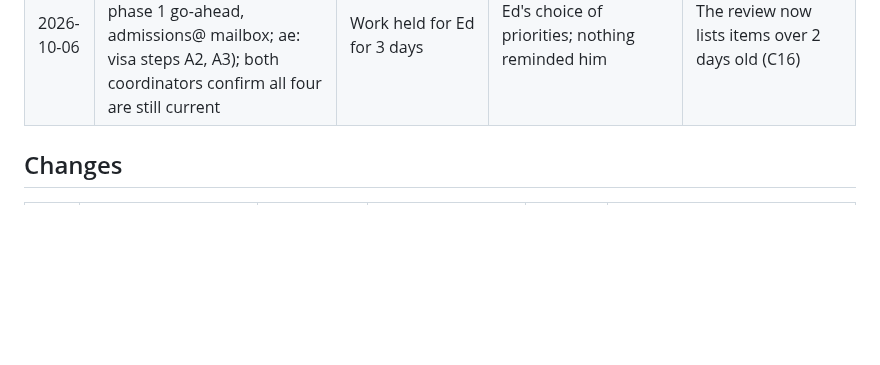
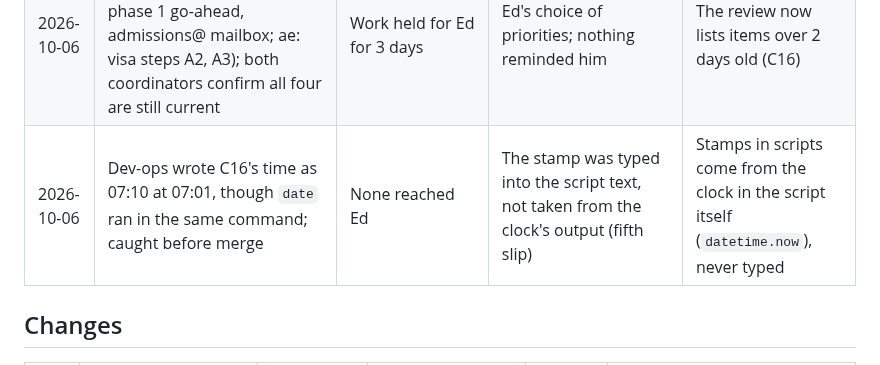
Before and after one commit to edsaperia/dev-ops, a Markdown page: claude/IMPROVEMENT-LOG.md, the part around the change. Rendered like a GitHub page; blank space fills up the shorter version.

Commit message:
Improvement log: fifth time-stamp slip
Co-Authored-By: Claude Opus 5.5 <noreply@anthropic.com>
Claude-Session: https://claude.ai/code/session_01TGJEAUgSWS2TUgzTZACXwy

```diff
--- a/claude/IMPROVEMENT-LOG.md
+++ b/claude/IMPROVEMENT-LOG.md
@@ -88,6 +88,7 @@ The record kept by the daily improvement review ([`IMPROVEMENT.md`](IMPROVEMENT.
 | 2026-10-06 | Draft (answered): #216 and #214 waited 3.5 h and 4.8 h because the coordinator missed the builders' FINAL and re-merge reports, waiting on events instead of reading the PRs; sprint-doors was red on 5 merges because #209 changed phone taps and demo-join's walk drove the old way (fixed by #222; product never broken), and the sprint tier was not checked after merges until 15:15 | Two coordinator waits of 3.5–4.8 h; red main 8 h | Waiting on events that never come (same-account echo) | Draft reads every builder PR and main's sprint result after each merge since 10-03 15:15; C15 removes the wait on events |
 | 2026-10-06 | Witch: 148 *merge prototype* commits across 84 of 130 feature PRs in one day, plus 32 branch-to-branch merges | Re-runs on most PRs (cost unmeasurable: the API refuses dev-ops) | A long-lived integration branch every PR merges into; second day running | Asked of Witch 10-05; Ed now works with Witch directly, so it goes in his Witch session's hands, not the page |
 | 2026-10-06 | Admit and ae: four items wait on Ed 65–84 h (admit: phase 1 go-ahead, admissions@ mailbox; ae: visa steps A2, A3); both coordinators confirm all four are still current | Work held for Ed for 3 days | Ed's choice of priorities; nothing reminded him | The review now lists items over 2 days old (C16) |
+| 2026-10-06 | Dev-ops wrote C16's time as 07:10 at 07:01, though `date` ran in the same command; caught before merge | None reached Ed | The stamp was typed into the script text, not taken from the clock's output (fifth slip) | Stamps in scripts come from the clock in the script itself (`datetime.now`), never typed |
 
 ## Changes
 
```
